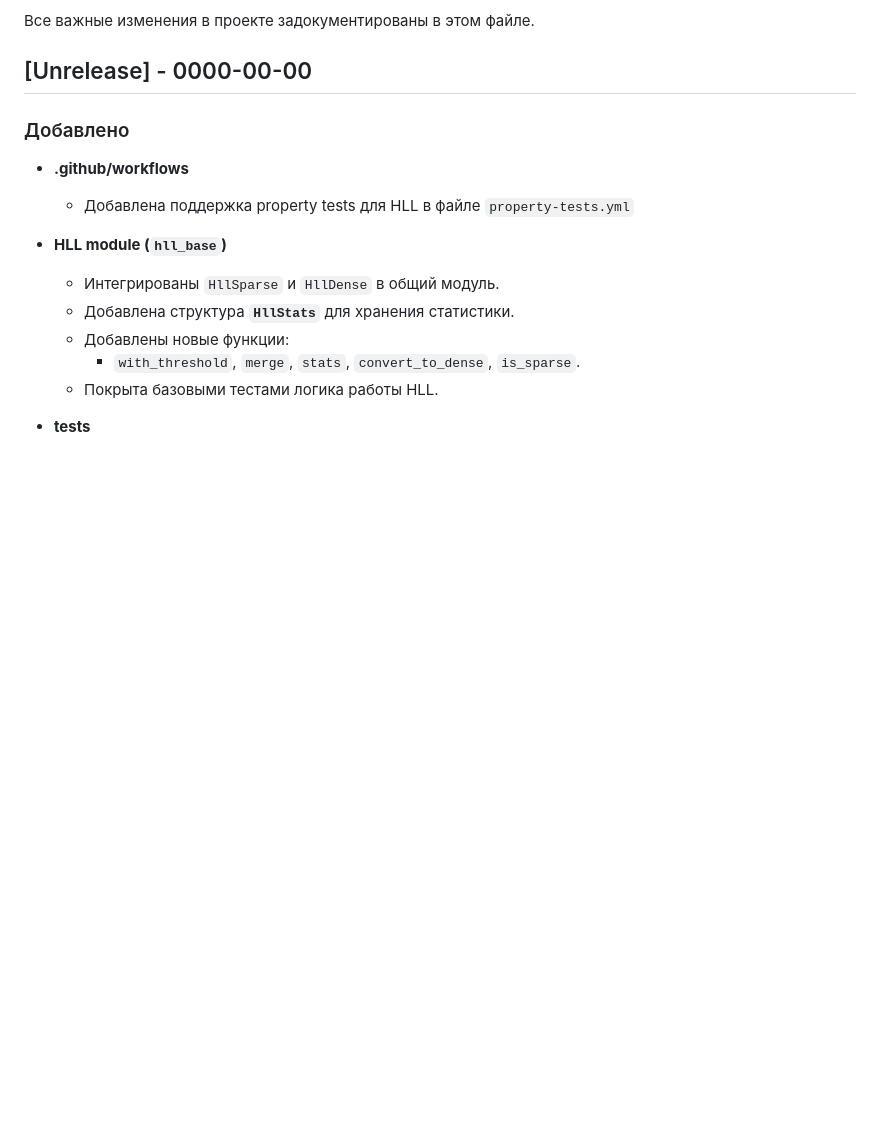
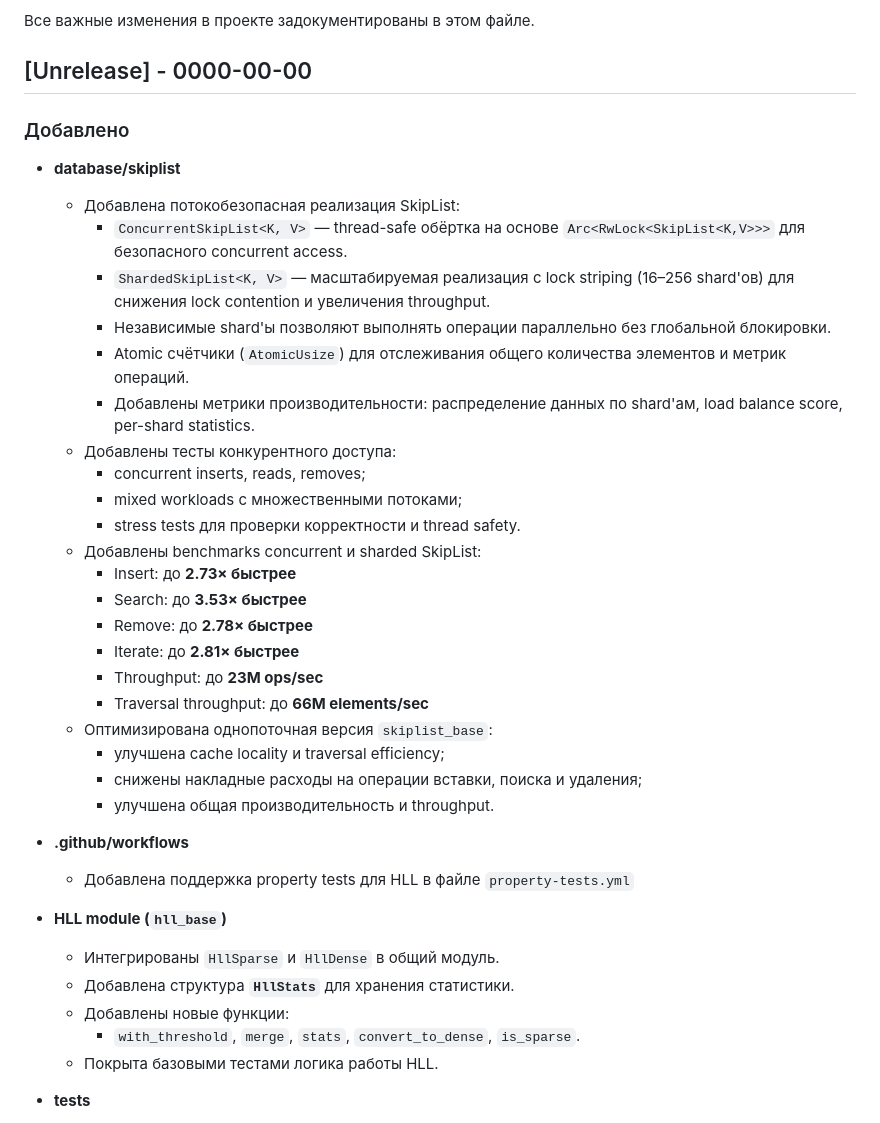
Before and after one commit to MiCkEyZzZ/zumic, a Markdown page: CHANGELOG.md, the part around one of its changes. Rendered like a GitHub page; blank space fills up the shorter version.

Commit message:
feat(zumic): updated changelof

```diff
--- a/CHANGELOG.md
+++ b/CHANGELOG.md
@@ -5,6 +5,29 @@
 ## [Unrelease] - 0000-00-00
 
 ### Добавлено
+
+- **database/skiplist**
+  - Добавлена потокобезопасная реализация SkipList:
+    - `ConcurrentSkipList<K, V>` — thread-safe обёртка на основе `Arc<RwLock<SkipList<K,V>>>` для безопасного concurrent access.
+    - `ShardedSkipList<K, V>` — масштабируемая реализация с lock striping (16–256 shard'ов) для снижения lock contention и увеличения throughput.
+    - Независимые shard'ы позволяют выполнять операции параллельно без глобальной блокировки.
+    - Atomic счётчики (`AtomicUsize`) для отслеживания общего количества элементов и метрик операций.
+    - Добавлены метрики производительности: распределение данных по shard'ам, load balance score, per-shard statistics.
+  - Добавлены тесты конкурентного доступа:
+    - concurrent inserts, reads, removes;
+    - mixed workloads с множественными потоками;
+    - stress tests для проверки корректности и thread safety.
+  - Добавлены benchmarks concurrent и sharded SkipList:
+    - Insert: до **2.73× быстрее**
+    - Search: до **3.53× быстрее**
+    - Remove: до **2.78× быстрее**
+    - Iterate: до **2.81× быстрее**
+    - Throughput: до **23M ops/sec**
+    - Traversal throughput: до **66M elements/sec**
+  - Оптимизирована однопоточная версия `skiplist_base`:
+    - улучшена cache locality и traversal efficiency;
+    - снижены накладные расходы на операции вставки, поиска и удаления;
+    - улучшена общая производительность и throughput.
 
 - **.github/workflows**
   - Добавлена поддержка property tests для HLL в файле `property-tests.yml`
```
Also changed, not shown: other parts of CHANGELOG.md (+15 -24 lines).
